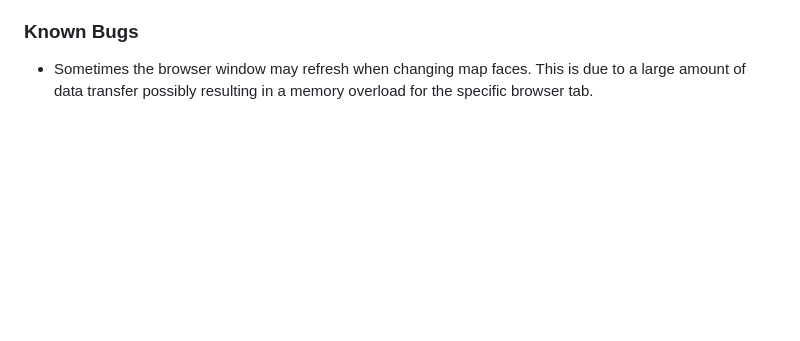
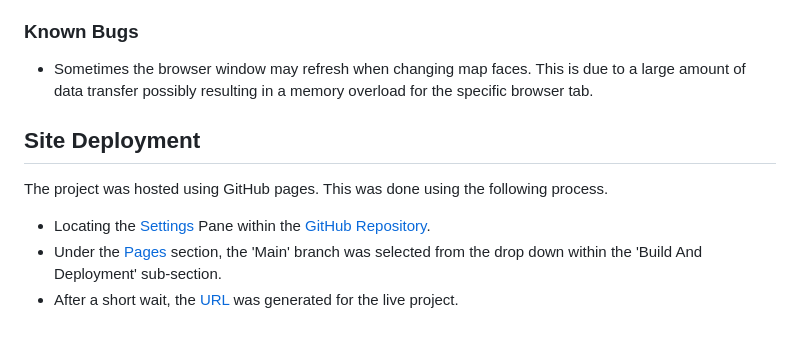
Before and after one commit to Natte2110/herb-monitoring, a Markdown page: README.md, the part around the change. Rendered like a GitHub page; blank space fills up the shorter version.

Commit message:
docs: Add deployment information

```diff
--- a/README.md
+++ b/README.md
@@ -291,3 +291,11 @@ This testing framework was run in a Node.js environment, allowing the JavaScript
 ### Known Bugs
 
 - Sometimes the browser window may refresh when changing map faces. This is due to a large amount of data transfer possibly resulting in a memory overload for the specific browser tab.
+
+## Site Deployment
+
+The project was hosted using GitHub pages. This was done using the following process.
+
+- Locating the [Settings](https://github.com/Natte2110/herb-monitoring/settings) Pane within the [GitHub Repository](https://github.com/Natte2110/herb-monitoring).
+- Under the [Pages](https://github.com/Natte2110/herb-monitoring/settings/pages) section, the 'Main' branch was selected from the drop down within the 'Build And Deployment' sub-section.
+- After a short wait, the [URL](https://natte2110.github.io/herb-monitoring/) was generated for the live project.
```
